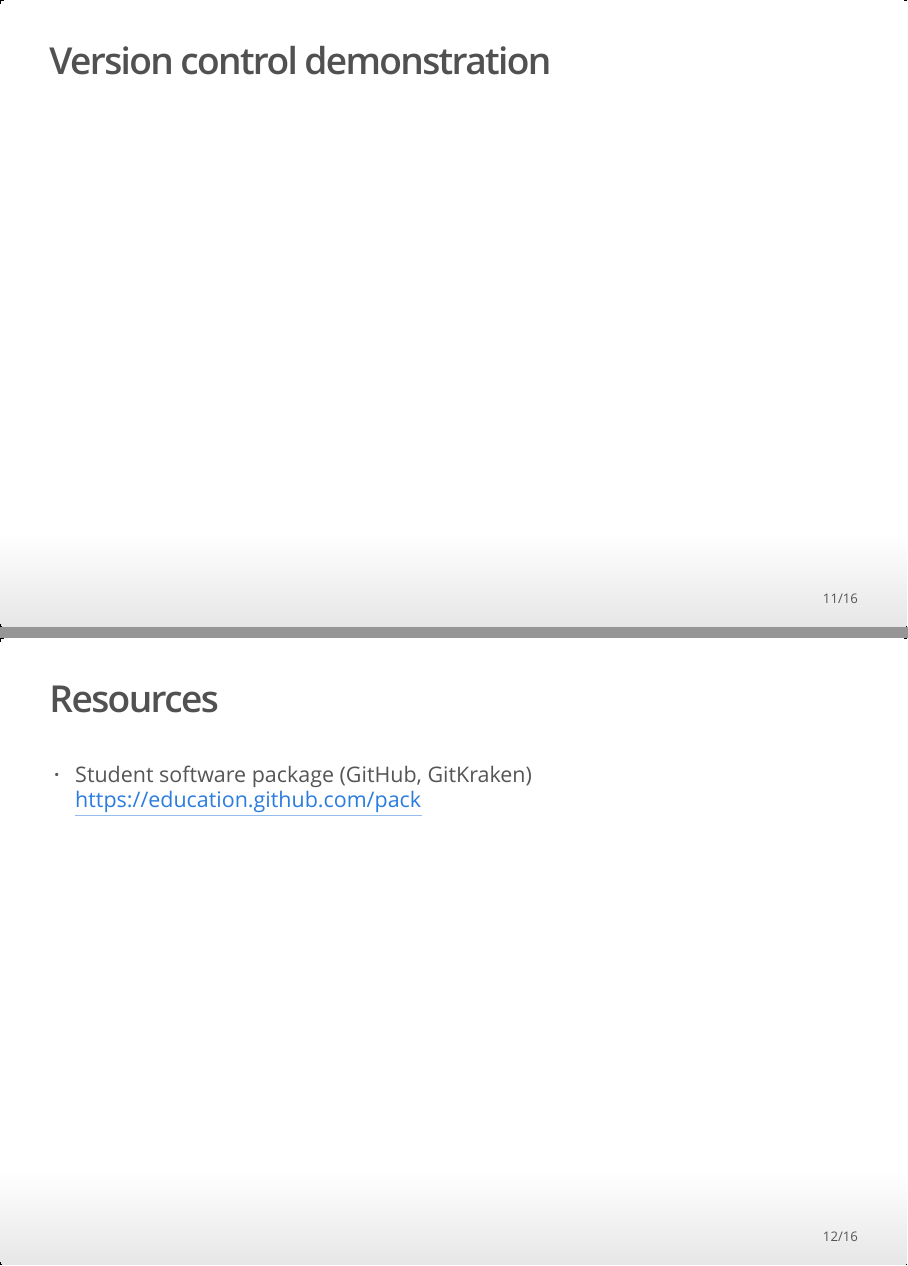
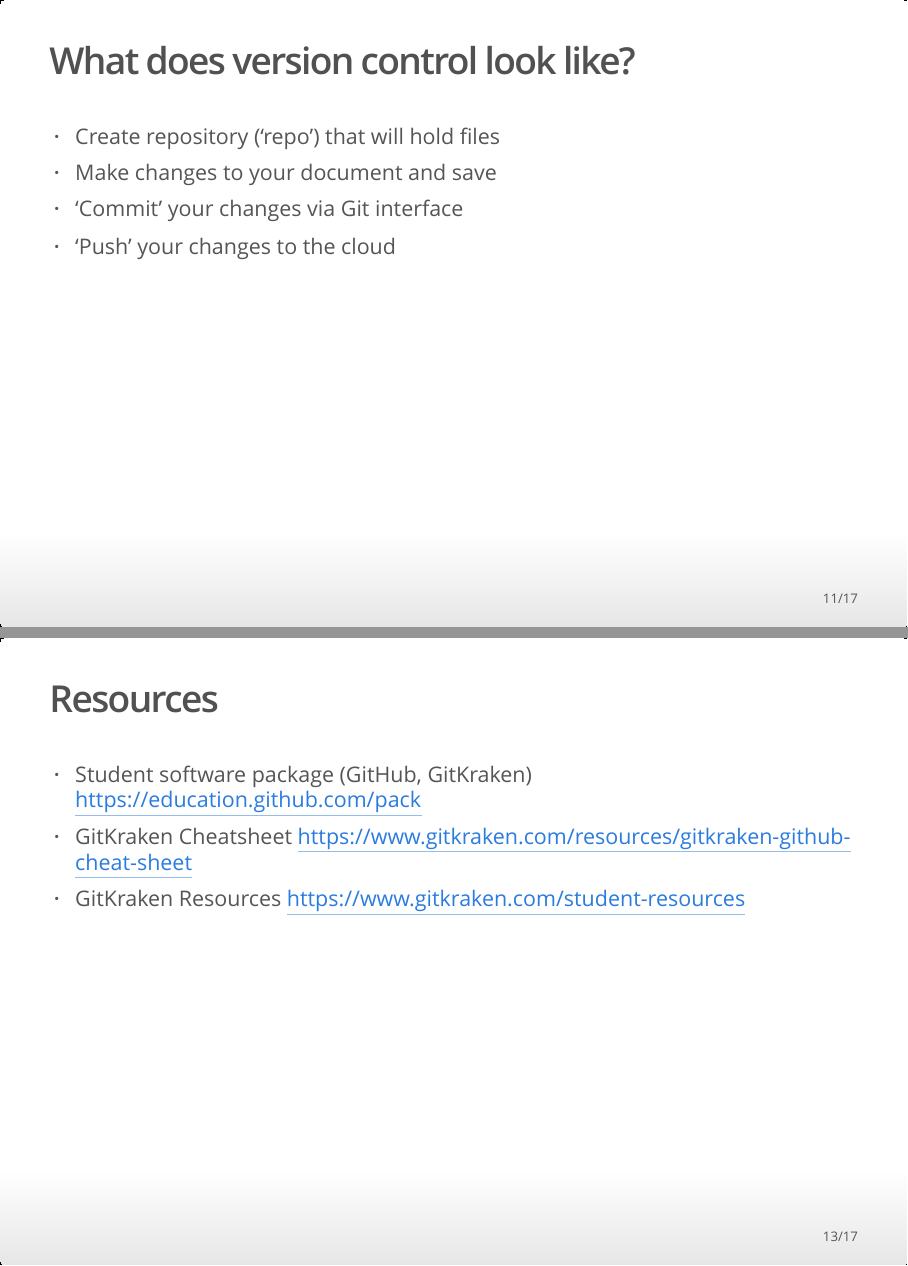
Before and after one commit to whippo/version_control, an R Markdown document (Presentation/Version_Conrtol_Intro_Slides.Rmd): pages 11 and 12 of 16 before the commit and pages 11 and 13 of 17 after it, joined at a grey line. The pictures show the output file Presentation/Version_Conrtol_Intro_Slides.html that the author committed with the source, opened offline.

Commit message:
Updated presentation

```diff
--- a/Presentation/Version_Conrtol_Intro_Slides.Rmd
+++ b/Presentation/Version_Conrtol_Intro_Slides.Rmd
@@ -86,11 +86,20 @@ knitr::opts_chunk$set(echo = FALSE)
 - Version control software (Git, Subversion)
 - An interface (RStudio, GitKraken)
 
+## What does version control look like?
+
+- Create repository ('repo') that will hold files
+- Make changes to your document and save
+- 'Commit' your changes via Git interface
+- 'Push' your changes to the cloud
+
 ## Version control demonstration
 
 ## Resources
 
 - Student software package (GitHub, GitKraken) <https://education.github.com/pack>
+- GitKraken Cheatsheet <https://www.gitkraken.com/resources/gitkraken-github-cheat-sheet>
+- GitKraken Resources <https://www.gitkraken.com/student-resources>
 
 
 ## R Markdown
```
Also changed, not shown: Presentation/Version_Conrtol_Intro_Slides.html.
